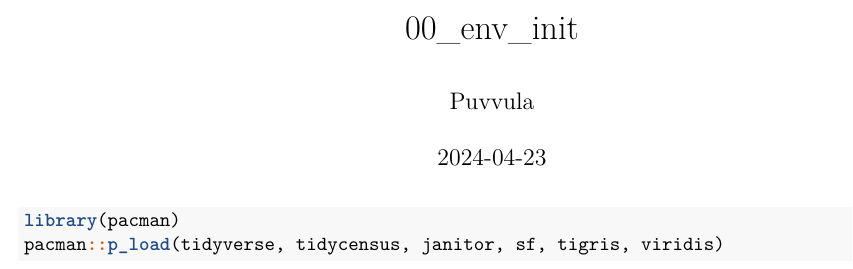
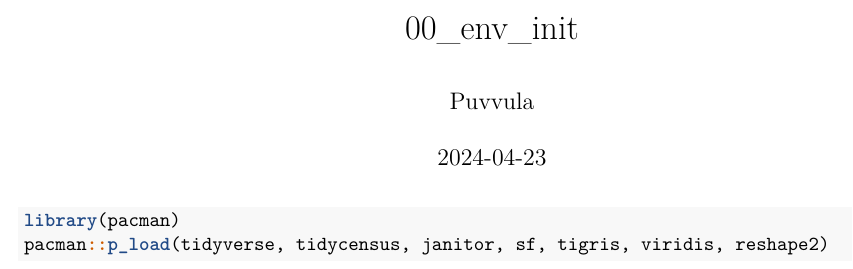
Before and after one commit to jagadeeshpuvvula/pa_extreme_heat_cc, an R Markdown document (00_env_init.Rmd): part of the page, cut so that both start at the same text. Rendered offline with R 4.5, knitr and Pandoc, then LaTeX, with nearby package versions.

Commit message:
library update

````diff
--- a/00_env_init.Rmd
+++ b/00_env_init.Rmd
@@ -7,5 +7,5 @@ output: pdf_document
 
 ```{r}
 library(pacman)
-pacman::p_load(tidyverse, tidycensus, janitor, sf, tigris, viridis)
+pacman::p_load(tidyverse, tidycensus, janitor, sf, tigris, viridis, reshape2)
 ```
````
